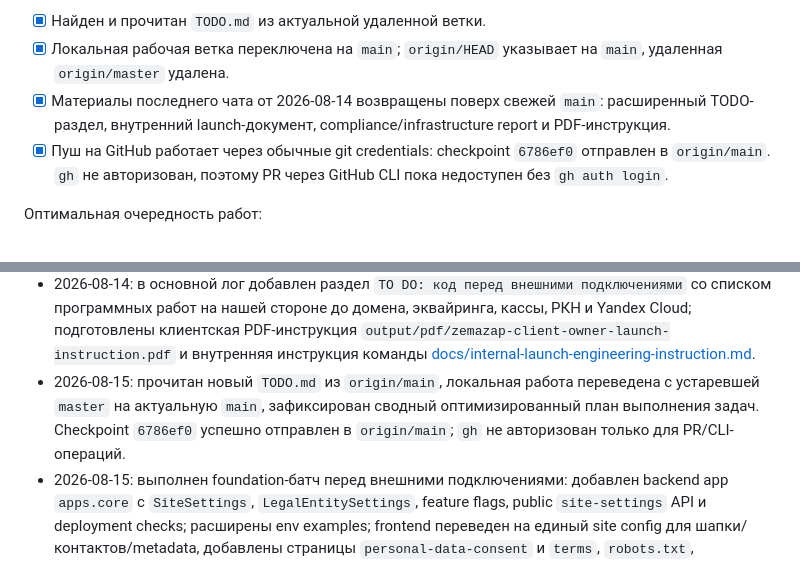
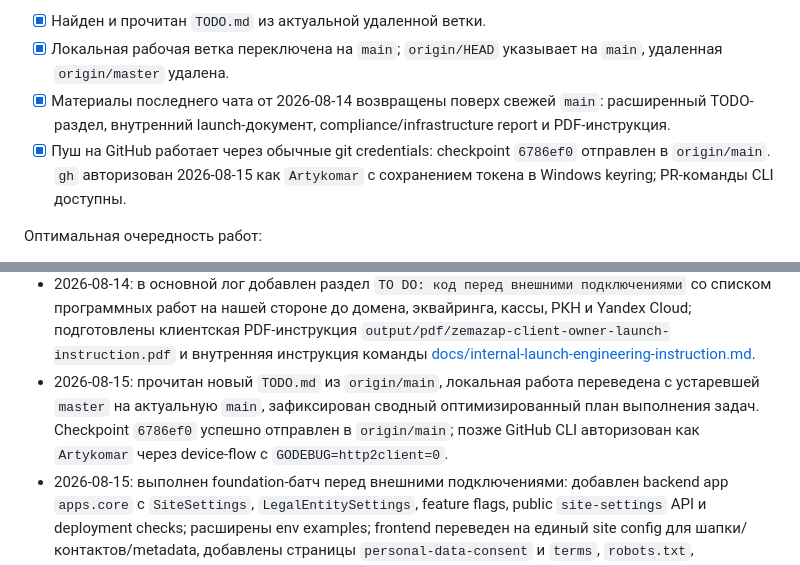
Before and after one commit to Artykomar/Zapchasti, a Markdown page: PROJECT_PLAN_LOG.md, 2 parts joined by grey strips. Rendered like a GitHub page.

Commit message:
Record GitHub CLI auth fix

```diff
--- a/PROJECT_PLAN_LOG.md
+++ b/PROJECT_PLAN_LOG.md
@@ -659,7 +659,7 @@
 - [x] Найден и прочитан `TODO.md` из актуальной удаленной ветки.
 - [x] Локальная рабочая ветка переключена на `main`; `origin/HEAD` указывает на `main`, удаленная `origin/master` удалена.
 - [x] Материалы последнего чата от 2026-08-14 возвращены поверх свежей `main`: расширенный TODO-раздел, внутренний launch-документ, compliance/infrastructure report и PDF-инструкция.
-- [x] Пуш на GitHub работает через обычные git credentials: checkpoint `6786ef0` отправлен в `origin/main`. `gh` не авторизован, поэтому PR через GitHub CLI пока недоступен без `gh auth login`.
+- [x] Пуш на GitHub работает через обычные git credentials: checkpoint `6786ef0` отправлен в `origin/main`. `gh` авторизован 2026-08-15 как `Artykomar` с сохранением токена в Windows keyring; PR-команды CLI доступны.
 
 Оптимальная очередность работ:
 
@@ -1120,7 +1120,7 @@ GitHub:
 - 2026-08-09: commit `843720b` с фиксом кириллицы отправлен в `origin/master`; затем закрыты остальные пункты `TODO.md`: публичный frontend переключен на Django API через Next proxy, Django production settings hardened, import API возвращает 400 на плохие файлы, заявки получили строгую валидацию и отдельный throttle, catalog API оптимизирован до 9 SQL-запросов, добавлены негативные/уведомительные/security-тесты, frontend audit закрыт обновлением lockfile до Next `16.3.0`, `postcss 8.5.26`, `nanoid 3.3.18`.
 - 2026-08-14: проведено исследование российской launch-части вне текущего кода: эквайринг Альфа-Банка, 54-ФЗ/онлайн-касса, ИП/ООО/самозанятость, персональные данные и РКН, контакты/телефон/MAX, домены `.ru`/`.рф`, новые требования идентификации администраторов доменов, Yandex Cloud, Managed PostgreSQL, WAF, секреты и production-дорожная карта; подробный отчет сохранен в [docs/russian-launch-compliance-and-infrastructure-report.md](docs/russian-launch-compliance-and-infrastructure-report.md).
 - 2026-08-14: в основной лог добавлен раздел `TO DO: код перед внешними подключениями` со списком программных работ на нашей стороне до домена, эквайринга, кассы, РКН и Yandex Cloud; подготовлены клиентская PDF-инструкция `output/pdf/zemazap-client-owner-launch-instruction.pdf` и внутренняя инструкция команды [docs/internal-launch-engineering-instruction.md](docs/internal-launch-engineering-instruction.md).
-- 2026-08-15: прочитан новый `TODO.md` из `origin/main`, локальная работа переведена с устаревшей `master` на актуальную `main`, зафиксирован сводный оптимизированный план выполнения задач. Checkpoint `6786ef0` успешно отправлен в `origin/main`; `gh` не авторизован только для PR/CLI-операций.
+- 2026-08-15: прочитан новый `TODO.md` из `origin/main`, локальная работа переведена с устаревшей `master` на актуальную `main`, зафиксирован сводный оптимизированный план выполнения задач. Checkpoint `6786ef0` успешно отправлен в `origin/main`; позже GitHub CLI авторизован как `Artykomar` через device-flow с `GODEBUG=http2client=0`.
 - 2026-08-15: выполнен foundation-батч перед внешними подключениями: добавлен backend app `apps.core` с `SiteSettings`, `LegalEntitySettings`, feature flags, public `site-settings` API и deployment checks; расширены env examples; frontend переведен на единый site config для шапки/контактов/metadata, добавлены страницы `personal-data-consent` и `terms`, `robots.txt`, `sitemap.xml` и базовые security headers. Заявки теперь сохраняют версии согласия, время, источник, IP и user-agent; Telegram-уведомления по умолчанию маскируют ПДн. Проверки: `manage.py check`, 26 backend tests, `makemigrations --check --dry-run`, `tsc --noEmit`, `next build`.
 - 2026-08-15: начат контур подтвержденных заказов и платежного test mode: добавлены Django apps `orders` и `payments`, модели заказа/позиции/истории/комментариев, admin action создания заказа из заявки, public order API и страница `/orders/[token]`; добавлены модели платежей, staff-only endpoint создания mock payment link, идемпотентный mock callback и страницы `/payment/success`, `/payment/fail`. Реальный Альфа-Банк, server-to-server status check и фискализация еще не подключены. Проверки: `manage.py check`, 32 backend tests, `makemigrations --check --dry-run`, `tsc --noEmit`, `next build`.
 - 2026-08-15: добавлен test-контур фискализации: фискальные поля товара и snapshot-полей заказа, Django app `fiscal`, модели `FiscalReceipt`, `FiscalReceiptItem`, `FiscalReceiptEvent`, mock fiscal service и автоматическое создание тестового чека после successful mock payment при `FISCALIZATION_ENABLED=true`. Реальная касса/ОФД, возвраты, частичные возвраты и ошибки кассы еще не реализованы. Проверки: `manage.py check`, 34 backend tests, `makemigrations --check --dry-run`, `tsc --noEmit`, `next build`.
```
